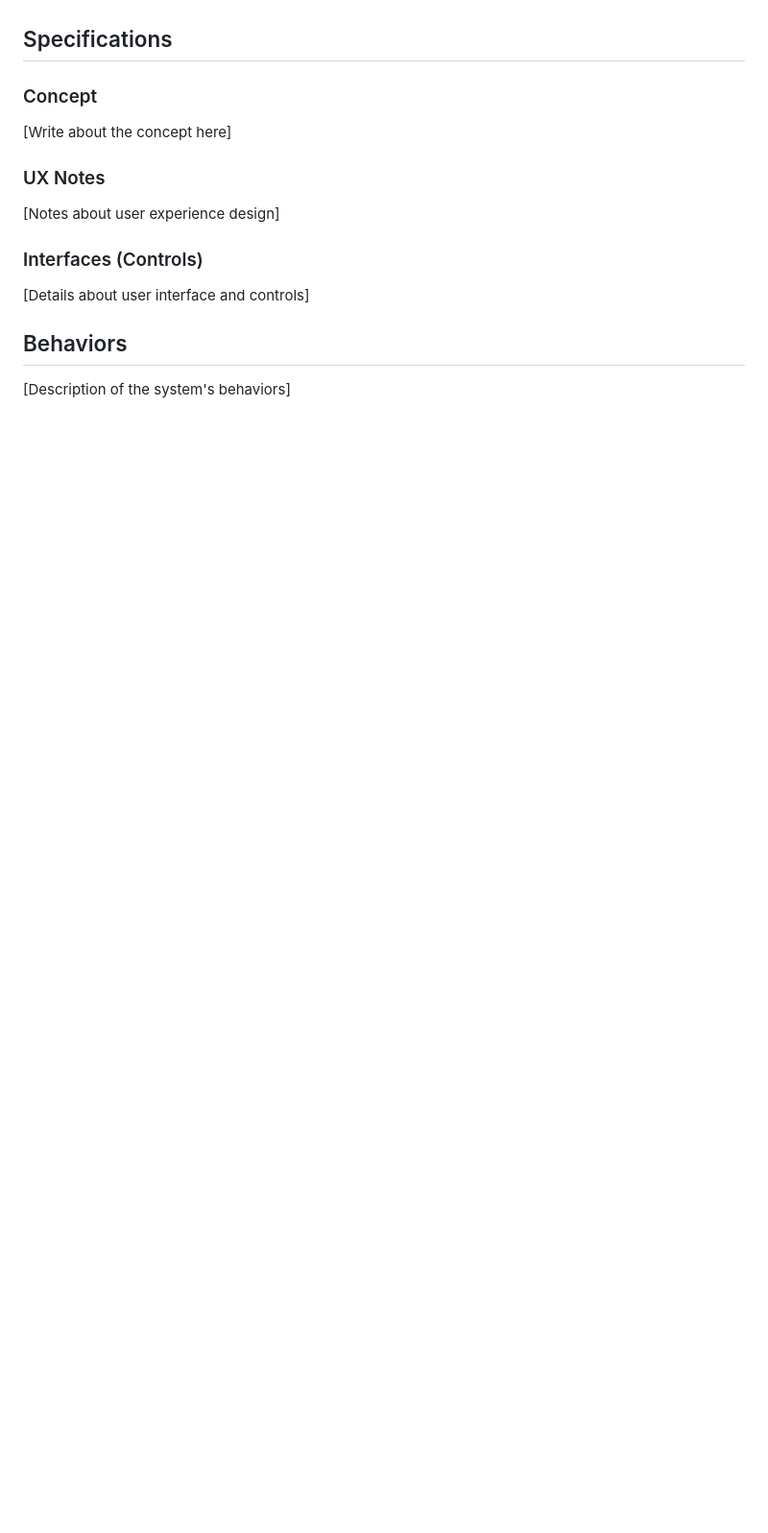
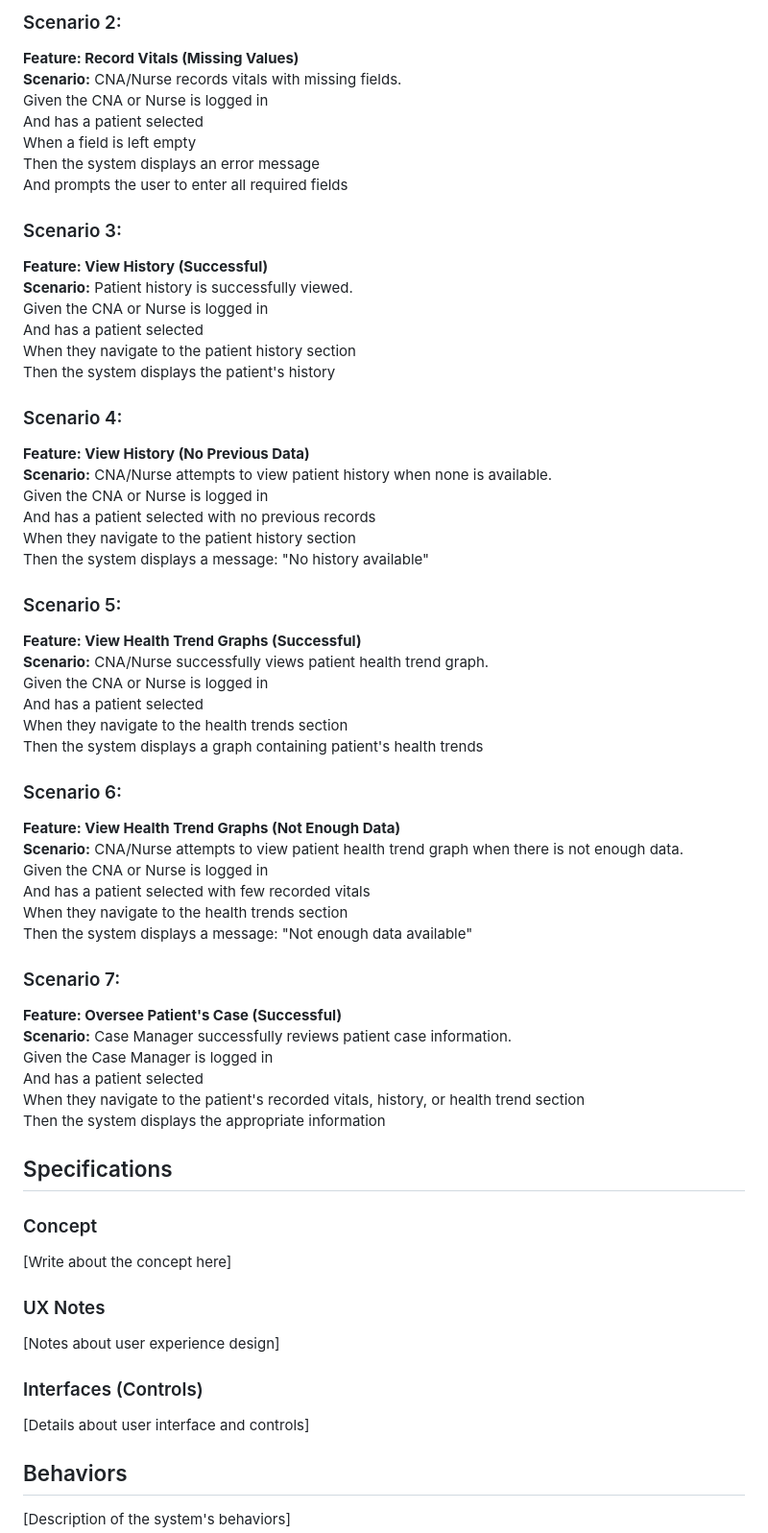
Before and after one commit to aubreyskinner/CIDM6330-Spring2025, a Markdown page: Assignment 1/README.md, the part around one of its changes. Shown at 96% size. Drawn GitHub-style; blank space fills up the shorter version.

```diff
--- a/Assignment 1/README.md
+++ b/Assignment 1/README.md
@@ -113,4 +129,53 @@ Postconditions: User successfully views patient's case information
 
+### Scenario 2:
+<b>Feature: Record Vitals (Missing Values)</b> <br>
+<b>Scenario:</b> CNA/Nurse records vitals with missing fields.<br>
+Given the CNA or Nurse is logged in<br>
+And has a patient selected<br>
+When a field is left empty<br>
+Then the system displays an error message<br>
+And prompts the user to enter all required fields
+
+
+### Scenario 3:
+<b>Feature: View History (Successful)</b><br>
+<b>Scenario:</b> Patient history is successfully viewed.<br>
+Given the CNA or Nurse is logged in<br>
+And has a patient selected<br>
+When they navigate to the patient history section<br>
+Then the system displays the patient's history
+
+### Scenario 4:
+<b>Feature: View History (No Previous Data)</b><br>
+<b>Scenario:</b> CNA/Nurse attempts to view patient history when none is available.<br>
+Given the CNA or Nurse is logged in<br>
+And has a patient selected with no previous records<br>
+When they navigate to the patient history section<br>
+Then the system displays a message: "No history available"
+
+### Scenario 5:
+<b>Feature: View Health Trend Graphs (Successful)</b><br>
+<b>Scenario:</b> CNA/Nurse successfully views patient health trend graph.<br>
+Given the CNA or Nurse is logged in<br>
+And has a patient selected<br>
+When they navigate to the health trends section<br>
+Then the system displays a graph containing patient's health trends
+
+### Scenario 6:
+<b>Feature: View Health Trend Graphs (Not Enough Data)</b><br>
+<b>Scenario:</b> CNA/Nurse attempts to view patient health trend graph when there is not enough data.<br>
+Given the CNA or Nurse is logged in<br>
+And has a patient selected with few recorded vitals<br>
+When they navigate to the health trends section<br>
+Then the system displays a message: "Not enough data available"
+
+### Scenario 7:
+<b>Feature: Oversee Patient's Case (Successful)</b><br>
+<b>Scenario:</b> Case Manager successfully reviews patient case information.<br>
+Given the Case Manager is logged in<br>
+And has a patient selected<br>
+When they navigate to the patient's recorded vitals, history, or health trend section<br>
+Then the system displays the appropriate information
 
 ## Specifications
 ### Concept
```
Also changed, not shown: other parts of Assignment 1/README.md (+39 -23 lines).
